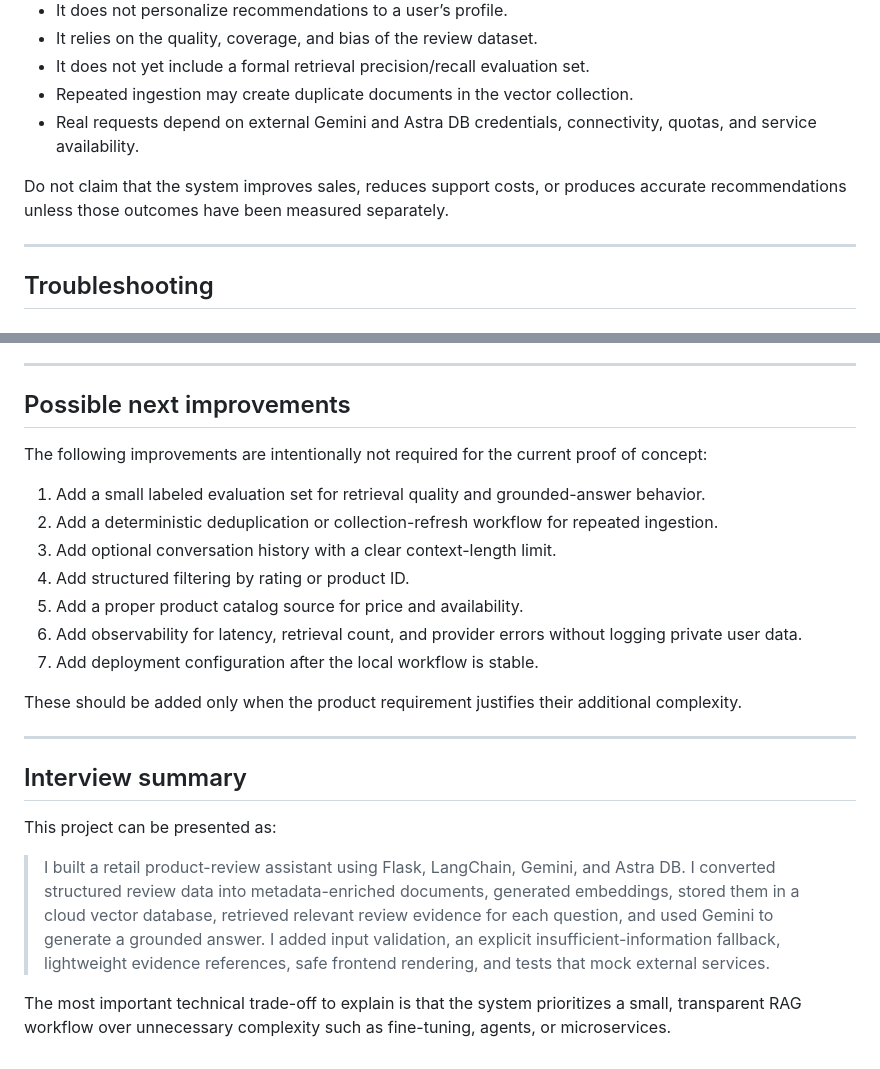
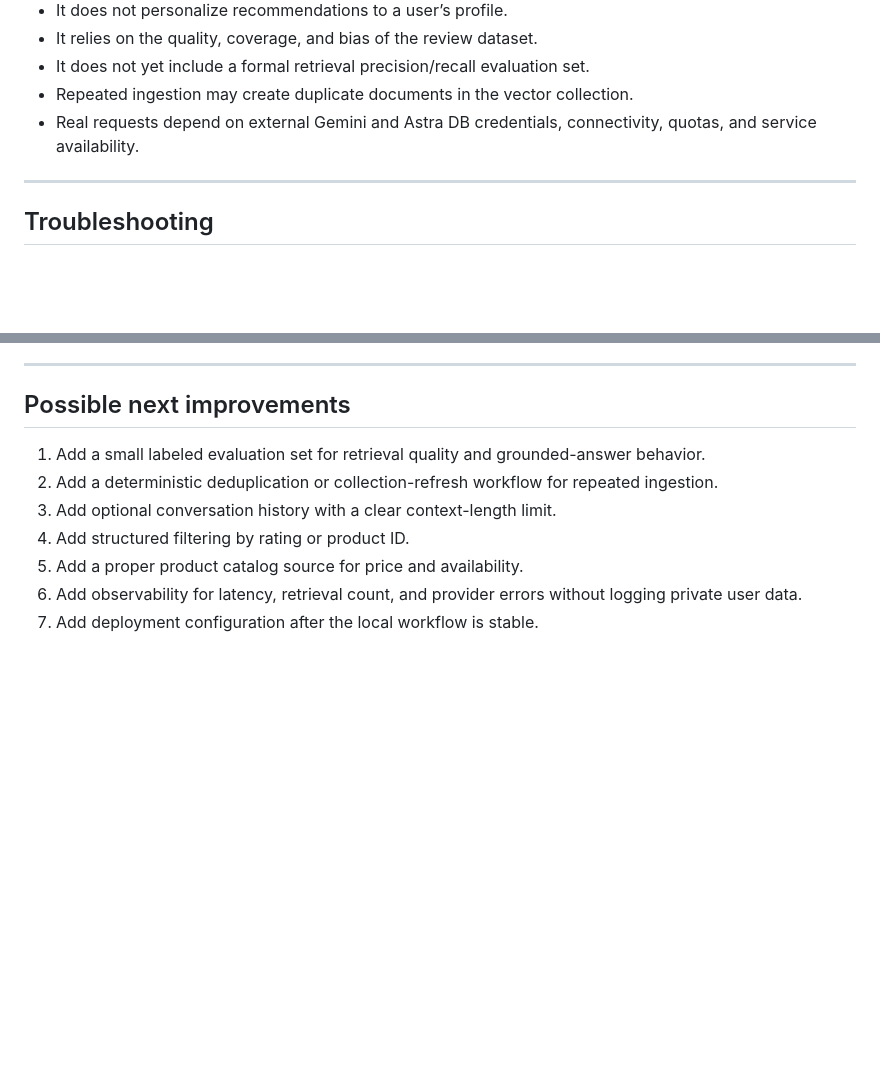
Before and after one commit to tusharshrivastav554/E-Commerce-Chatbot, a Markdown page: README.md, 2 parts joined by grey strips. GitHub-like rendering; blank space fills up the shorter version.

Commit message:
docs: remove interview-prep and internal-planning language from README

```diff
--- a/README.md
+++ b/README.md
@@ -491,8 +491,6 @@ This project should be described accurately as a focused RAG proof of concept.
 - Repeated ingestion may create duplicate documents in the vector collection.
 - Real requests depend on external Gemini and Astra DB credentials, connectivity, quotas, and service availability.
 
-Do not claim that the system improves sales, reduces support costs, or produces accurate recommendations unless those outcomes have been measured separately.
-
 ---
 
 ## Troubleshooting
@@ -558,8 +556,6 @@ The current ingestion function adds the converted documents to the selected coll
 
 ## Possible next improvements
 
-The following improvements are intentionally not required for the current proof of concept:
-
 1. Add a small labeled evaluation set for retrieval quality and grounded-answer behavior.
 2. Add a deterministic deduplication or collection-refresh workflow for repeated ingestion.
 3. Add optional conversation history with a clear context-length limit.
@@ -567,15 +563,3 @@ The following improvements are intentionally not required for the current proof
 5. Add a proper product catalog source for price and availability.
 6. Add observability for latency, retrieval count, and provider errors without logging private user data.
 7. Add deployment configuration after the local workflow is stable.
-
-These should be added only when the product requirement justifies their additional complexity.
-
----
-
-## Interview summary
-
-This project can be presented as:
-
-> I built a retail product-review assistant using Flask, LangChain, Gemini, and Astra DB. I converted structured review data into metadata-enriched documents, generated embeddings, stored them in a cloud vector database, retrieved relevant review evidence for each question, and used Gemini to generate a grounded answer. I added input validation, an explicit insufficient-information fallback, lightweight evidence references, safe frontend rendering, and tests that mock external services.
-
-The most important technical trade-off to explain is that the system prioritizes a small, transparent RAG workflow over unnecessary complexity such as fine-tuning, agents, or microservices.
```
